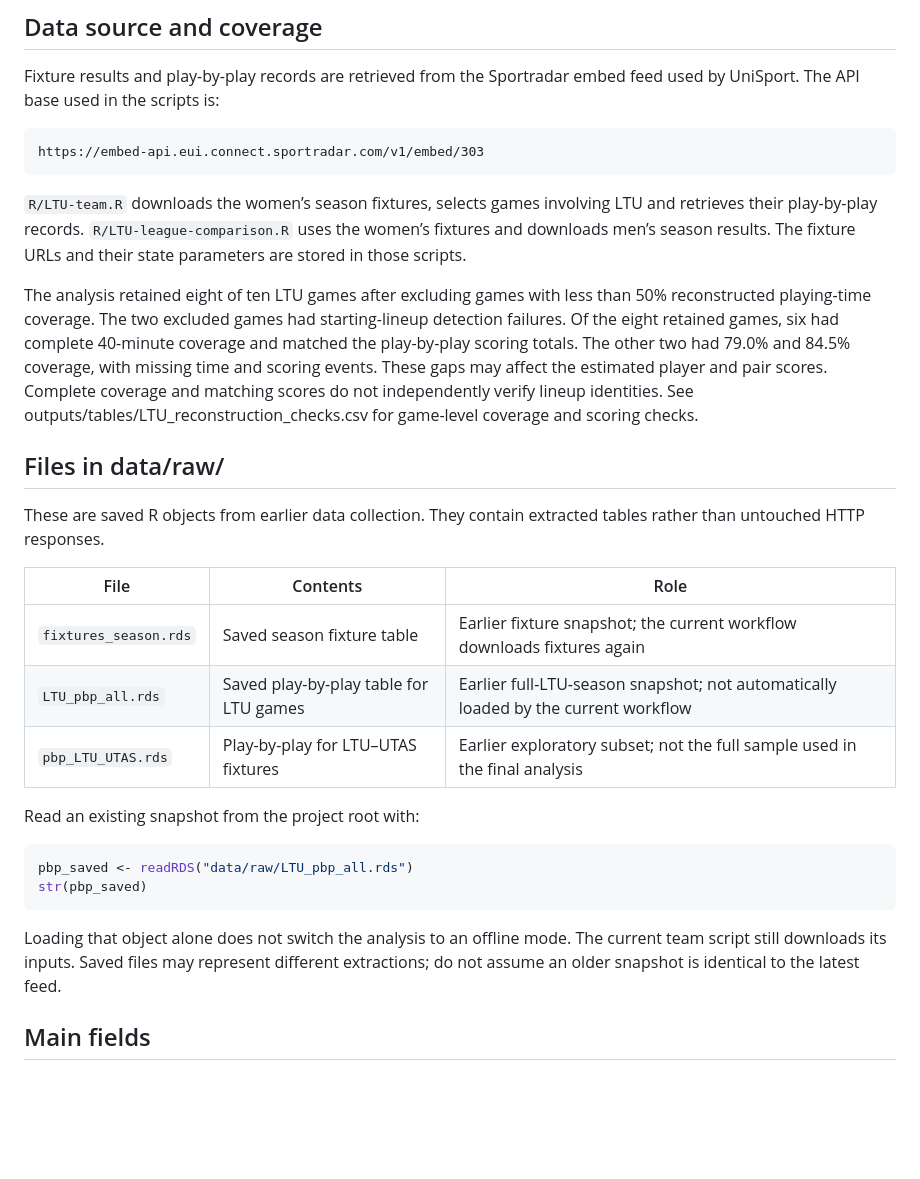
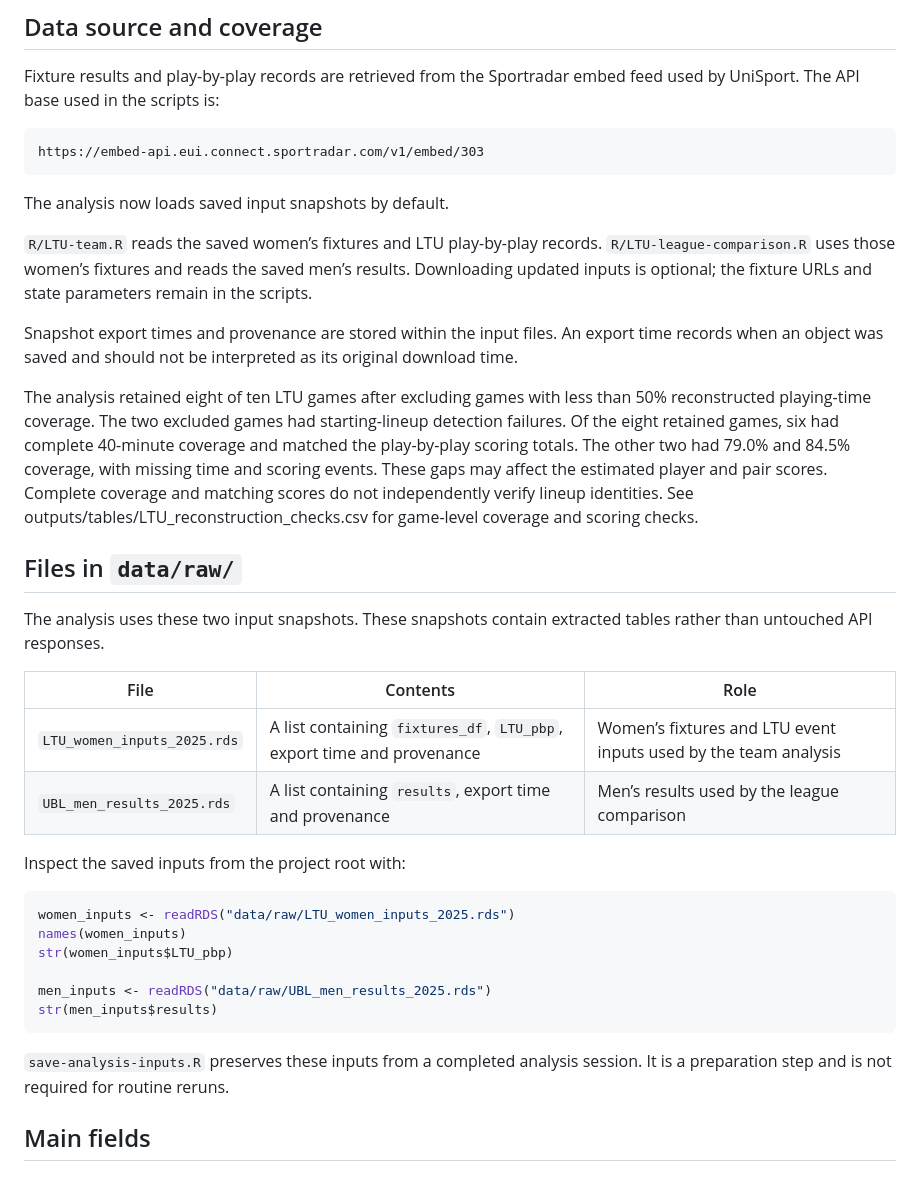
Before and after one commit to mey63631/Basketball-Project, a Markdown page: data/DATA.md, the part around one of its changes. Drawn GitHub-style; blank space fills up the shorter version.

Commit message:
Document saved inputs, data quality and reproducibility

````diff
--- a/data/DATA.md
+++ b/data/DATA.md
@@ -10,28 +10,38 @@ Fixture results and play-by-play records are retrieved from the Sportradar embed
 https://embed-api.eui.connect.sportradar.com/v1/embed/303
 ```
 
-`R/LTU-team.R` downloads the women’s season fixtures, selects games involving LTU and retrieves their play-by-play records. `R/LTU-league-comparison.R` uses the women’s fixtures and downloads men’s season results. The fixture URLs and their state parameters are stored in those scripts.
+The analysis now loads saved input snapshots by default.
+
+`R/LTU-team.R` reads the saved women’s fixtures and LTU play-by-play records. `R/LTU-league-comparison.R` uses those women’s fixtures and reads the saved men’s results. Downloading updated inputs is optional; the fixture URLs and state parameters remain in the scripts.
+
+Snapshot export times and provenance are stored within the input files. An export time records when an object was saved and should not be interpreted as its original download time.
 
 The analysis retained eight of ten LTU games after excluding games with less than 50% reconstructed playing-time coverage. The two excluded games had starting-lineup detection failures. Of the eight retained games, six had complete 40-minute coverage and matched the play-by-play scoring totals. The other two had 79.0% and 84.5% coverage, with missing time and scoring events. These gaps may affect the estimated player and pair scores. Complete coverage and matching scores do not independently verify lineup identities. See outputs/tables/LTU_reconstruction_checks.csv for game-level coverage and scoring checks.
 
-## Files in data/raw/
+## Files in `data/raw/`
 
-These are saved R objects from earlier data collection. They contain extracted tables rather than untouched HTTP responses.
+
+The analysis uses these two input snapshots. These snapshots contain extracted tables rather than untouched API responses.
 
 | File | Contents | Role |
 | --- | --- | --- |
-| `fixtures_season.rds` | Saved season fixture table | Earlier fixture snapshot; the current workflow downloads fixtures again |
-| `LTU_pbp_all.rds` | Saved play-by-play table for LTU games | Earlier full-LTU-season snapshot; not automatically loaded by the current workflow |
-| `pbp_LTU_UTAS.rds` | Play-by-play for LTU–UTAS fixtures | Earlier exploratory subset; not the full sample used in the final analysis |
+| `LTU_women_inputs_2025.rds` | A list containing `fixtures_df`, `LTU_pbp`, export time and provenance | Women’s fixtures and LTU event inputs used by the team analysis |
+| `UBL_men_results_2025.rds` | A list containing `results`, export time and provenance | Men’s results used by the league comparison |
 
-Read an existing snapshot from the project root with:
+Inspect the saved inputs from the project root with:
 
 ```r
-pbp_saved <- readRDS("data/raw/LTU_pbp_all.rds")
-str(pbp_saved)
+women_inputs <- readRDS("data/raw/LTU_women_inputs_2025.rds")
+names(women_inputs)
+str(women_inputs$LTU_pbp)
+
+men_inputs <- readRDS("data/raw/UBL_men_results_2025.rds")
+str(men_inputs$results)
 ```
 
-Loading that object alone does not switch the analysis to an offline mode. The current team script still downloads its inputs. Saved files may represent different extractions; do not assume an older snapshot is identical to the latest feed.
+`save-analysis-inputs.R` preserves these inputs from a completed analysis session. It is a preparation step and is not required for routine reruns.
+
+
 
 ## Main fields
 
````
Also changed, not shown: other parts of data/DATA.md (+17 -5 lines).
